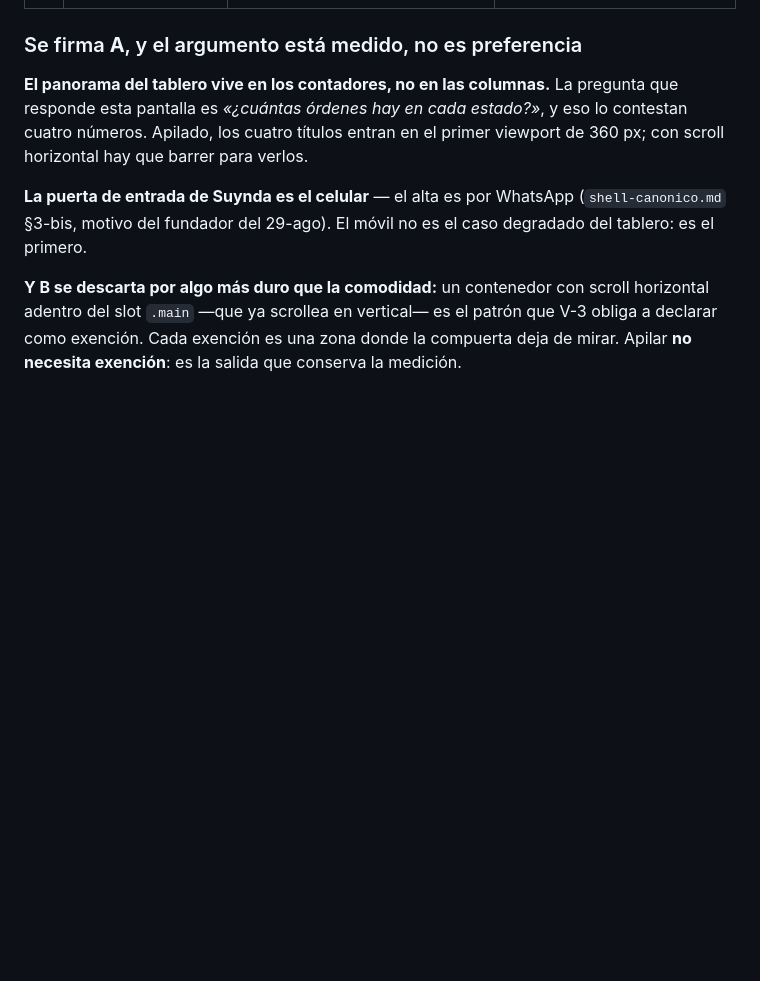
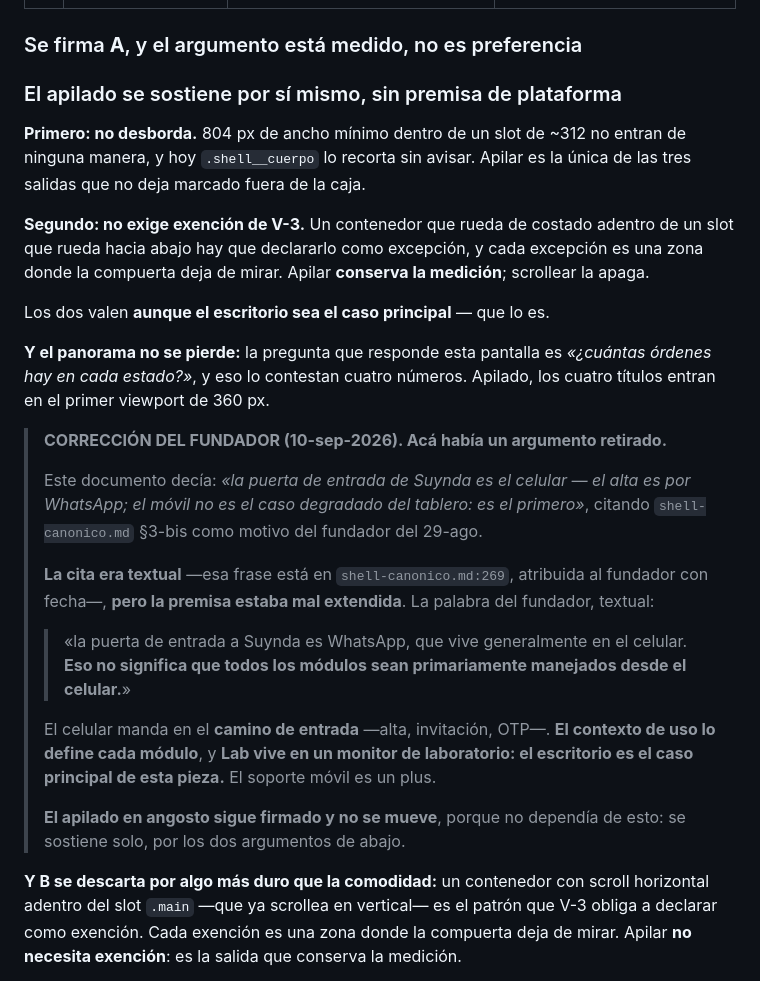
Before and after one commit to liviojanz/suynda-ui, a Markdown page: docs/design/pieza-tablero.md, the part around the change. GitHub-like rendering; blank space fills up the shorter version.

```diff
--- a/docs/design/pieza-tablero.md
+++ b/docs/design/pieza-tablero.md
@@ -49,14 +49,44 @@ Es lo único que este documento tiene que decidir de verdad. Tres salidas reales
 
 ### Se firma **A**, y el argumento está medido, no es preferencia
 
-**El panorama del tablero vive en los contadores, no en las columnas.** La
-pregunta que responde esta pantalla es *«¿cuántas órdenes hay en cada estado?»*,
-y eso lo contestan cuatro números. Apilado, los cuatro títulos entran en el
-primer viewport de 360 px; con scroll horizontal hay que barrer para verlos.
+### El apilado se sostiene por sí mismo, sin premisa de plataforma
 
-**La puerta de entrada de Suynda es el celular** — el alta es por WhatsApp
-(`shell-canonico.md` §3-bis, motivo del fundador del 29-ago). El móvil no es el
-caso degradado del tablero: es el primero.
+**Primero: no desborda.** 804 px de ancho mínimo dentro de un slot de ~312 no
+entran de ninguna manera, y hoy `.shell__cuerpo` lo recorta sin avisar. Apilar
+es la única de las tres salidas que no deja marcado fuera de la caja.
+
+**Segundo: no exige exención de V-3.** Un contenedor que rueda de costado
+adentro de un slot que rueda hacia abajo hay que declararlo como excepción, y
+cada excepción es una zona donde la compuerta deja de mirar. Apilar **conserva
+la medición**; scrollear la apaga.
+
+Los dos valen **aunque el escritorio sea el caso principal** — que lo es.
+
+**Y el panorama no se pierde:** la pregunta que responde esta pantalla es
+*«¿cuántas órdenes hay en cada estado?»*, y eso lo contestan cuatro números.
+Apilado, los cuatro títulos entran en el primer viewport de 360 px.
+
+> **CORRECCIÓN DEL FUNDADOR (10-sep-2026). Acá había un argumento retirado.**
+>
+> Este documento decía: *«la puerta de entrada de Suynda es el celular — el alta
+> es por WhatsApp; el móvil no es el caso degradado del tablero: es el primero»*,
+> citando `shell-canonico.md` §3-bis como motivo del fundador del 29-ago.
+>
+> **La cita era textual** —esa frase está en `shell-canonico.md:269`, atribuida
+> al fundador con fecha—, **pero la premisa estaba mal extendida**. La palabra
+> del fundador, textual:
+>
+> > «la puerta de entrada a Suynda es WhatsApp, que vive generalmente en el
+> > celular. **Eso no significa que todos los módulos sean primariamente
+> > manejados desde el celular.**»
+>
+> El celular manda en el **camino de entrada** —alta, invitación, OTP—. **El
+> contexto de uso lo define cada módulo**, y **Lab vive en un monitor de
+> laboratorio: el escritorio es el caso principal de esta pieza.** El soporte
+> móvil es un plus.
+>
+> **El apilado en angosto sigue firmado y no se mueve**, porque no dependía de
+> esto: se sostiene solo, por los dos argumentos de abajo.
 
 **Y B se descarta por algo más duro que la comodidad:** un contenedor con scroll
 horizontal adentro del slot `.main` —que ya scrollea en vertical— es el patrón
```
Also changed, not shown: docs/design/shell-canonico.md (+44 -2 lines).
